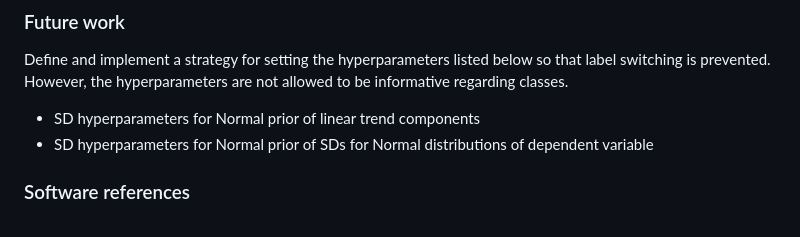
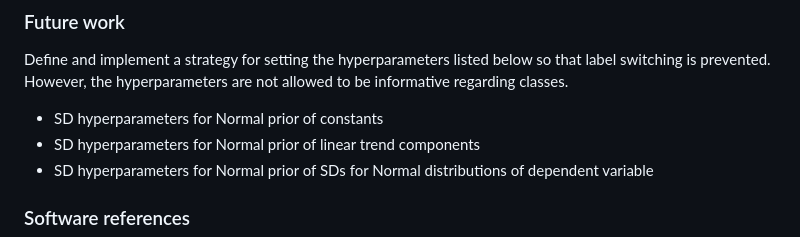
Before and after one commit to TimLindner/BayesianGrowthMixtureModels, a Markdown page: README.md, the part around the change. GitHub-like rendering.

```diff
--- a/README.md
+++ b/README.md
@@ -32,6 +32,7 @@ Placeholder
 
 ### Future work
 Define and implement a strategy for setting the hyperparameters listed below so that label switching is prevented. However, the hyperparameters are not allowed to be informative regarding classes.
+* SD hyperparameters for Normal prior of constants
 * SD hyperparameters for Normal prior of linear trend components
 * SD hyperparameters for Normal prior of SDs for Normal distributions of dependent variable
 
```
